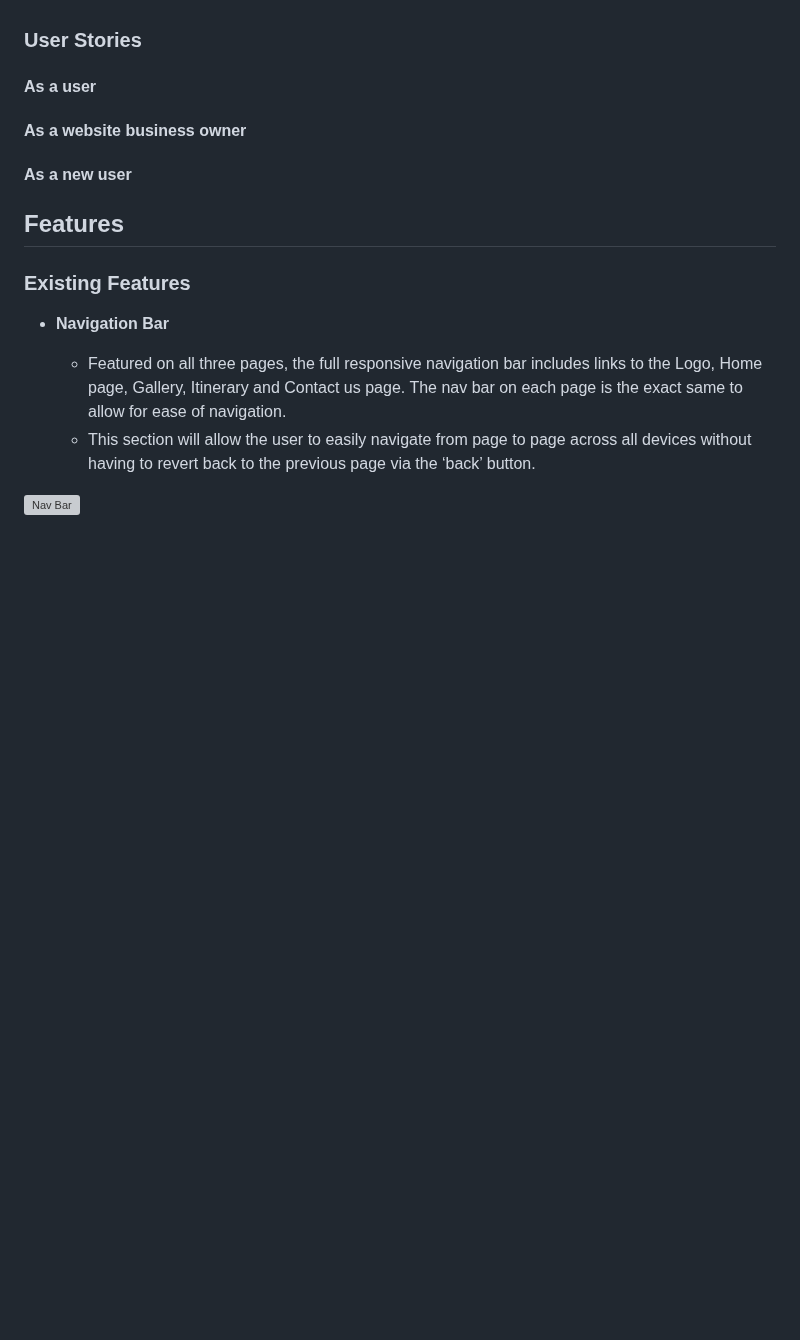
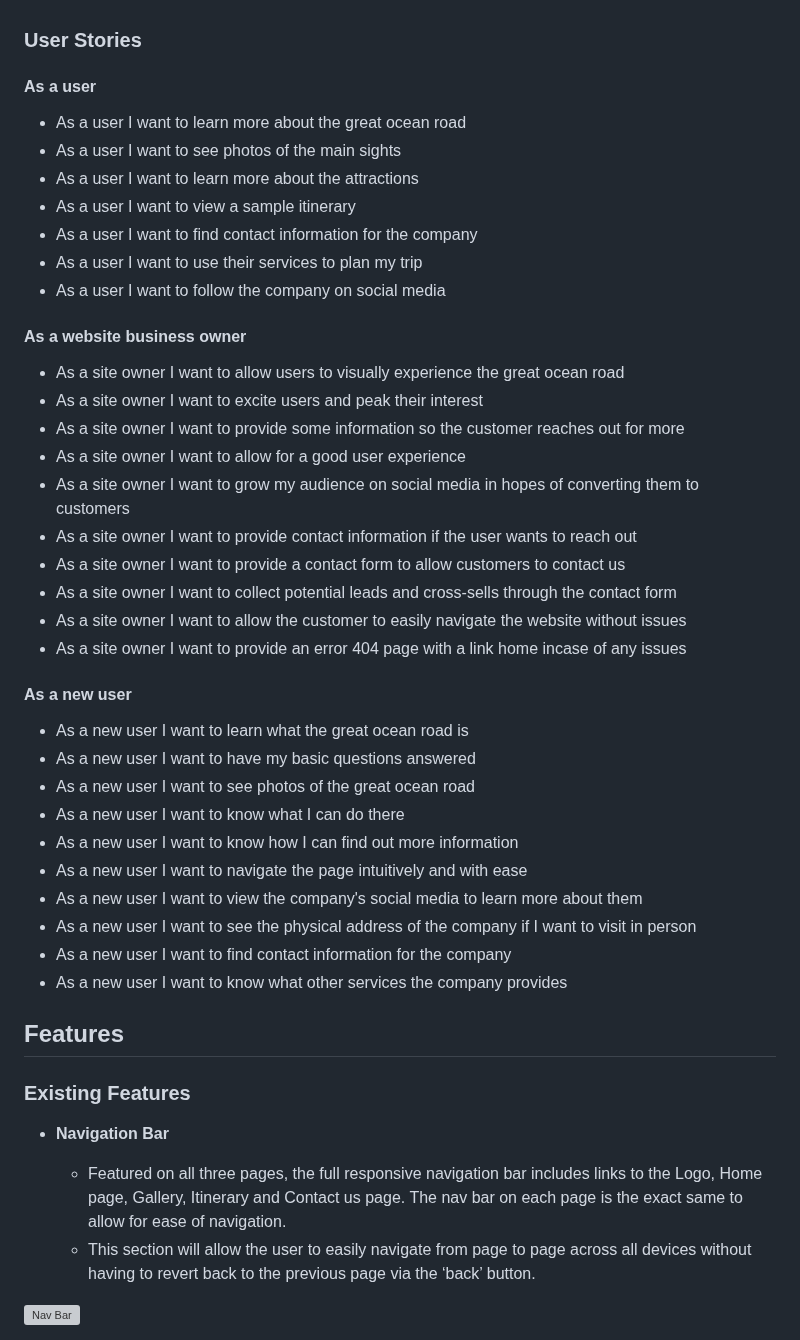
Before and after one commit to d-lynch95/Portfolio-1-GreatOceanRoadsters, a Markdown page: README.md, the part around the change. GitHub-like rendering; blank space fills up the shorter version; grey boxes are pictures that could not be loaded.

Commit message:
Add user stories and user goals to ReadME

```diff
--- a/README.md
+++ b/README.md
@@ -27,13 +27,39 @@ Great Ocean Roadsters is a website designed for travelers by travelers. The site
 ### User Stories
 
 #### As a user
+  - As a user I want to learn more about the great ocean road
+  - As a user I want to see photos of the main sights
+  - As a user I want to learn more about the attractions
+  - As a user I want to view a sample itinerary
+  - As a user I want to find contact information for the company
+  - As a user I want to use their services to plan my trip
+  - As a user I want to follow the company on social media
+
 
 #### As a website business owner
+- As a site owner I want to allow users to visually experience the great ocean road
+- As a site owner I want to excite users and peak their interest
+- As a site owner I want to provide some information so the customer reaches out for more
+- As a site owner I want to allow for a good user experience
+- As a site owner I want to grow my audience on social media in hopes of converting them to customers
+- As a site owner I want to provide contact information if the user wants to reach out
+- As a site owner I want to provide a contact form to allow customers to contact us
+- As a site owner I want to collect potential leads and cross-sells through the contact form
+- As a site owner I want to allow the customer to easily navigate the website without issues
+- As a site owner I want to provide an error 404 page with a link home incase of any issues
+
 
 #### As a new user
-
-
-
+- As a new user I want to learn what the great ocean road is
+- As a new user I want to have my basic questions answered
+- As a new user I want to see photos of the great ocean road
+- As a new user I want to know what I can do there
+- As a new user I want to know how I can find out more information
+- As a new user I want to navigate the page intuitively and with ease
+- As a new user I want to view the company's social media to learn more about them
+- As a new user I want to see the physical address of the company if I want to visit in person
+- As a new user I want to find contact information for the company
+- As a new user I want to know what other services the company provides
 
 ## Features
 
```
